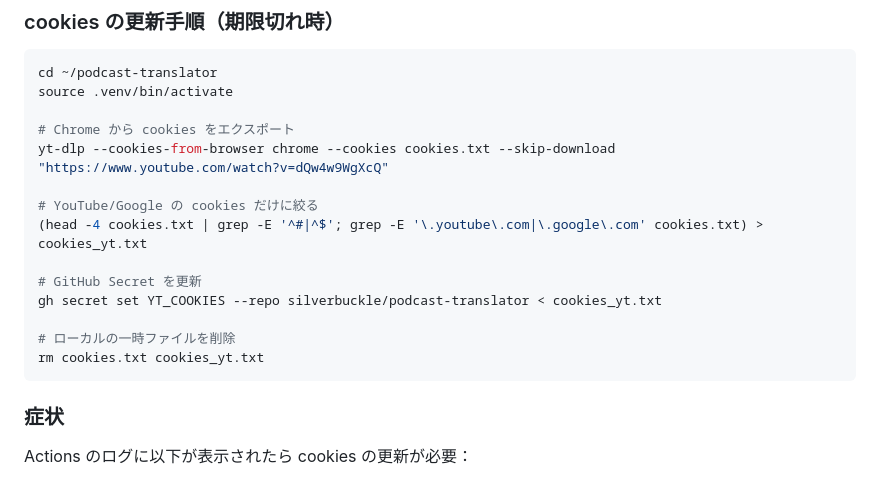
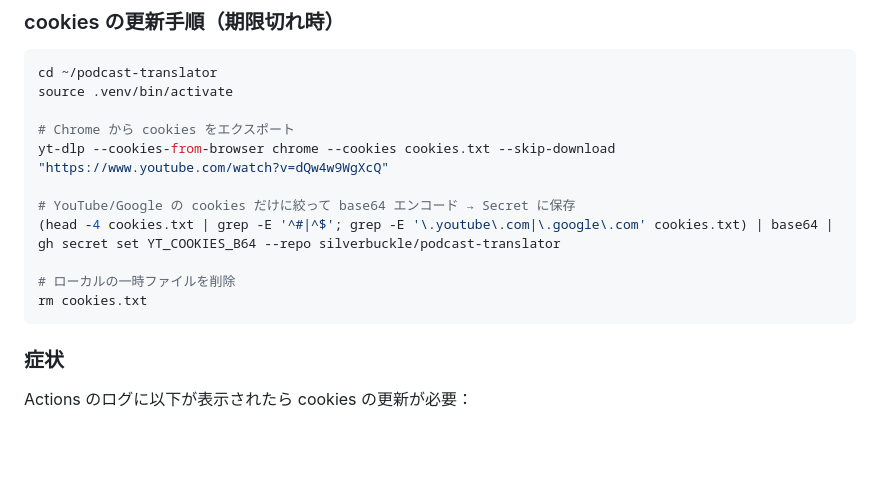
Before and after one commit to silverbuckle/podcast-translator, a Markdown page: docs/MANUAL.md, the part around the change. Drawn GitHub-style; blank space fills up the shorter version.

Commit message:
Update manual: cookies use base64 encoding
Co-Authored-By: Claude Opus 4.6 <noreply@anthropic.com>

````diff
--- a/docs/MANUAL.md
+++ b/docs/MANUAL.md
@@ -82,14 +82,11 @@ source .venv/bin/activate
 # Chrome から cookies をエクスポート
 yt-dlp --cookies-from-browser chrome --cookies cookies.txt --skip-download "https://www.youtube.com/watch?v=dQw4w9WgXcQ"
 
-# YouTube/Google の cookies だけに絞る
-(head -4 cookies.txt | grep -E '^#|^$'; grep -E '\.youtube\.com|\.google\.com' cookies.txt) > cookies_yt.txt
-
-# GitHub Secret を更新
-gh secret set YT_COOKIES --repo silverbuckle/podcast-translator < cookies_yt.txt
+# YouTube/Google の cookies だけに絞って base64 エンコード → Secret に保存
+(head -4 cookies.txt | grep -E '^#|^$'; grep -E '\.youtube\.com|\.google\.com' cookies.txt) | base64 | gh secret set YT_COOKIES_B64 --repo silverbuckle/podcast-translator
 
 # ローカルの一時ファイルを削除
-rm cookies.txt cookies_yt.txt
+rm cookies.txt
 ```
 
 ### 症状
````
